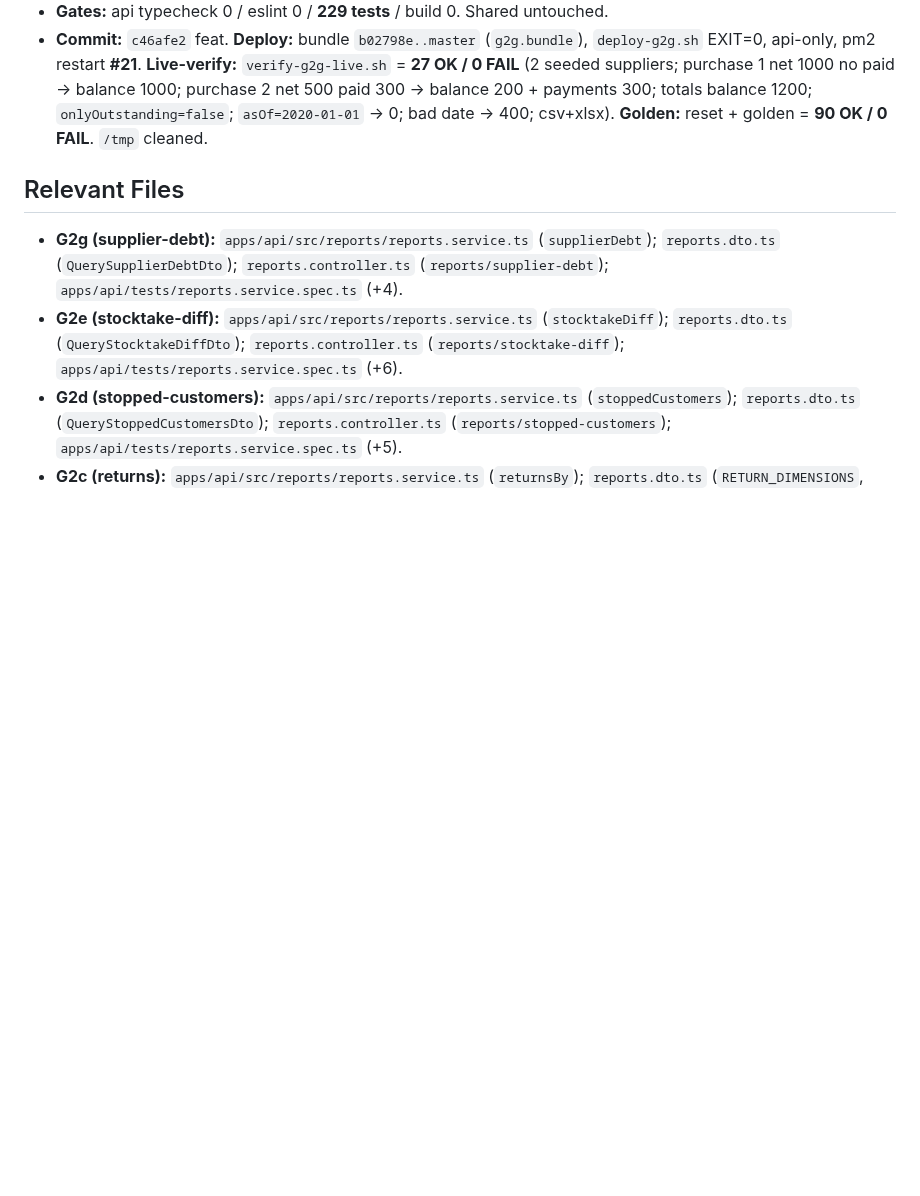
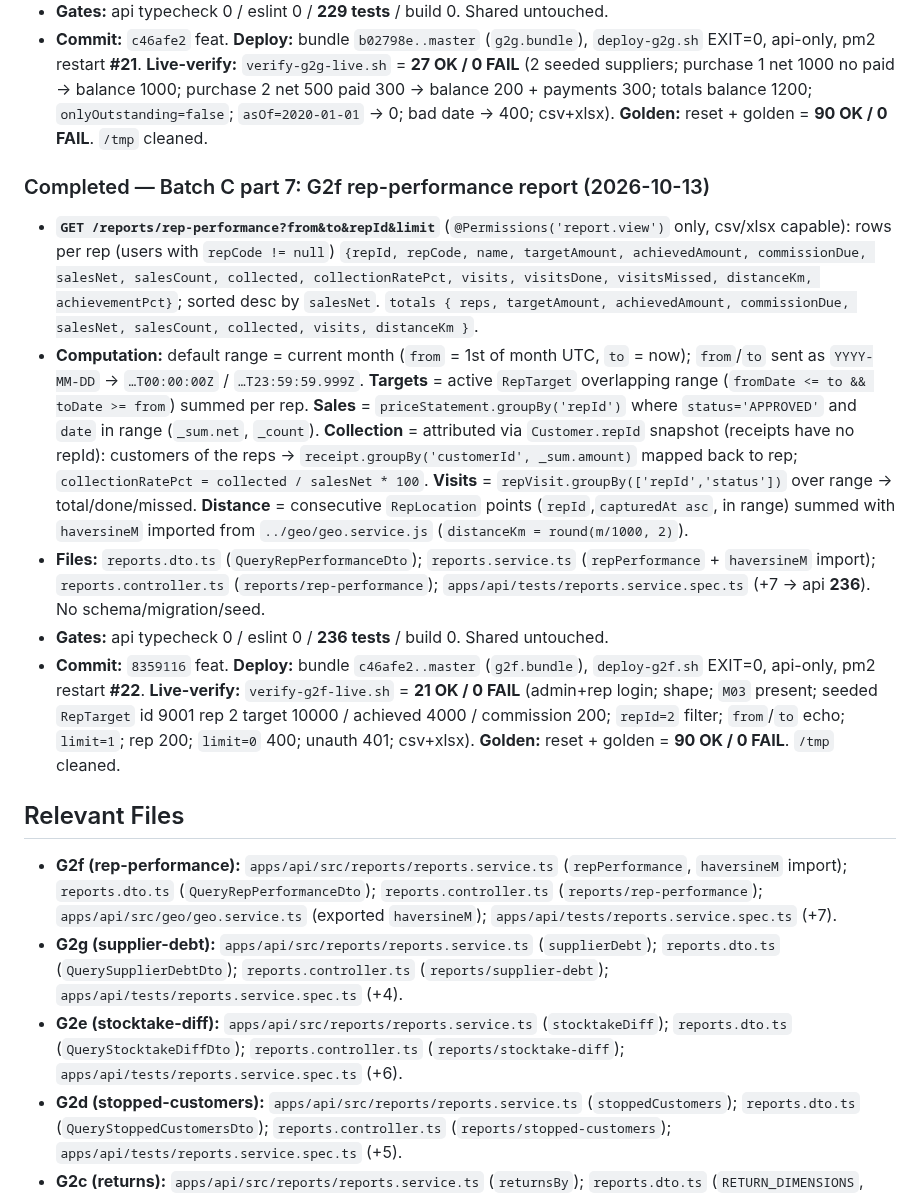
Before and after one commit to barbarymib/Bayan-ERP, a Markdown page: memory.md, the part around the change. Drawn GitHub-style; blank space fills up the shorter version.

Commit message:
docs(memory): record G2f rep-performance report + deploy/verify (21/0) + golden 90/0

```diff
--- a/memory.md
+++ b/memory.md
@@ -438,7 +438,15 @@ Complete all phases 0–7 of the Bayan ERP monorepo to spec (incl. optional item
 - **Gates:** api typecheck 0 / eslint 0 / **229 tests** / build 0. Shared untouched.
 - **Commit:** `c46afe2` feat. **Deploy:** bundle `b02798e..master` (`g2g.bundle`), `deploy-g2g.sh` EXIT=0, api-only, pm2 restart **#21**. **Live-verify:** `verify-g2g-live.sh` = **27 OK / 0 FAIL** (2 seeded suppliers; purchase 1 net 1000 no paid → balance 1000; purchase 2 net 500 paid 300 → balance 200 + payments 300; totals balance 1200; `onlyOutstanding=false`; `asOf=2020-01-01` → 0; bad date → 400; csv+xlsx). **Golden:** reset + golden = **90 OK / 0 FAIL**. `/tmp` cleaned.
 
+### Completed — Batch C part 7: G2f rep-performance report (2026-10-13)
+- **`GET /reports/rep-performance?from&to&repId&limit`** (`@Permissions('report.view')` only, csv/xlsx capable): rows per rep (users with `repCode != null`) `{repId, repCode, name, targetAmount, achievedAmount, commissionDue, salesNet, salesCount, collected, collectionRatePct, visits, visitsDone, visitsMissed, distanceKm, achievementPct}`; sorted desc by `salesNet`. `totals { reps, targetAmount, achievedAmount, commissionDue, salesNet, salesCount, collected, visits, distanceKm }`.
+- **Computation:** default range = current month (`from` = 1st of month UTC, `to` = now); `from`/`to` sent as `YYYY-MM-DD` → `…T00:00:00Z` / `…T23:59:59.999Z`. **Targets** = active `RepTarget` overlapping range (`fromDate <= to && toDate >= from`) summed per rep. **Sales** = `priceStatement.groupBy('repId')` where `status='APPROVED'` and `date` in range (`_sum.net`, `_count`). **Collection** = attributed via `Customer.repId` snapshot (receipts have no repId): customers of the reps → `receipt.groupBy('customerId', _sum.amount)` mapped back to rep; `collectionRatePct = collected / salesNet * 100`. **Visits** = `repVisit.groupBy(['repId','status'])` over range → total/done/missed. **Distance** = consecutive `RepLocation` points (`repId`,`capturedAt asc`, in range) summed with `haversineM` imported from `../geo/geo.service.js` (`distanceKm = round(m/1000, 2)`).
+- **Files:** `reports.dto.ts` (`QueryRepPerformanceDto`); `reports.service.ts` (`repPerformance` + `haversineM` import); `reports.controller.ts` (`reports/rep-performance`); `apps/api/tests/reports.service.spec.ts` (+7 → api **236**). No schema/migration/seed.
+- **Gates:** api typecheck 0 / eslint 0 / **236 tests** / build 0. Shared untouched.
+- **Commit:** `8359116` feat. **Deploy:** bundle `c46afe2..master` (`g2f.bundle`), `deploy-g2f.sh` EXIT=0, api-only, pm2 restart **#22**. **Live-verify:** `verify-g2f-live.sh` = **21 OK / 0 FAIL** (admin+rep login; shape; `M03` present; seeded `RepTarget` id 9001 rep 2 target 10000 / achieved 4000 / commission 200; `repId=2` filter; `from`/`to` echo; `limit=1`; rep 200; `limit=0` 400; unauth 401; csv+xlsx). **Golden:** reset + golden = **90 OK / 0 FAIL**. `/tmp` cleaned.
+
 ## Relevant Files
+- **G2f (rep-performance):** `apps/api/src/reports/reports.service.ts` (`repPerformance`, `haversineM` import); `reports.dto.ts` (`QueryRepPerformanceDto`); `reports.controller.ts` (`reports/rep-performance`); `apps/api/src/geo/geo.service.ts` (exported `haversineM`); `apps/api/tests/reports.service.spec.ts` (+7).
 - **G2g (supplier-debt):** `apps/api/src/reports/reports.service.ts` (`supplierDebt`); `reports.dto.ts` (`QuerySupplierDebtDto`); `reports.controller.ts` (`reports/supplier-debt`); `apps/api/tests/reports.service.spec.ts` (+4).
 - **G2e (stocktake-diff):** `apps/api/src/reports/reports.service.ts` (`stocktakeDiff`); `reports.dto.ts` (`QueryStocktakeDiffDto`); `reports.controller.ts` (`reports/stocktake-diff`); `apps/api/tests/reports.service.spec.ts` (+6).
 - **G2d (stopped-customers):** `apps/api/src/reports/reports.service.ts` (`stoppedCustomers`); `reports.dto.ts` (`QueryStoppedCustomersDto`); `reports.controller.ts` (`reports/stopped-customers`); `apps/api/tests/reports.service.spec.ts` (+5).
```
Also changed, not shown: docs/GAP.md (+3 -2 lines).
